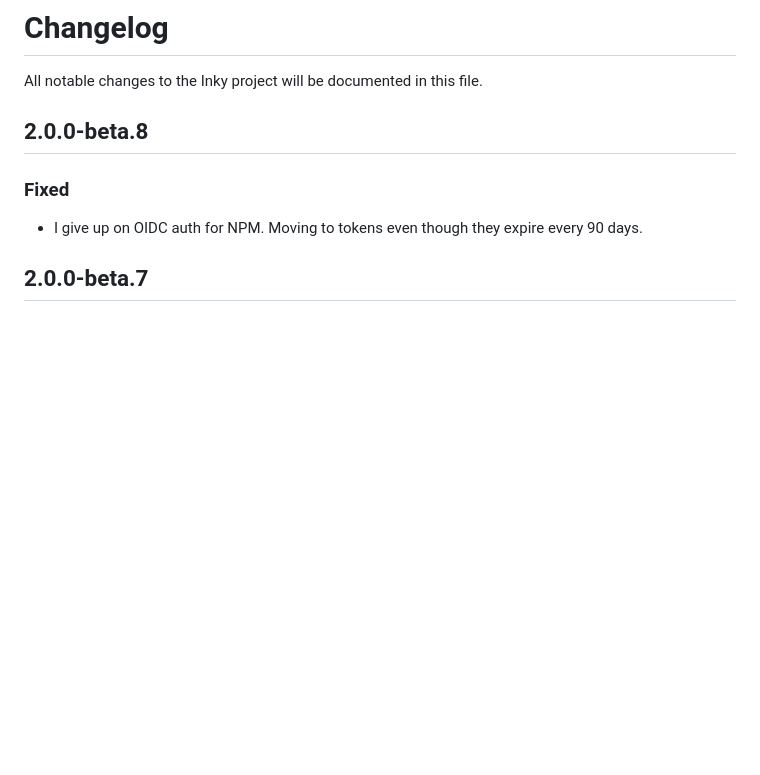
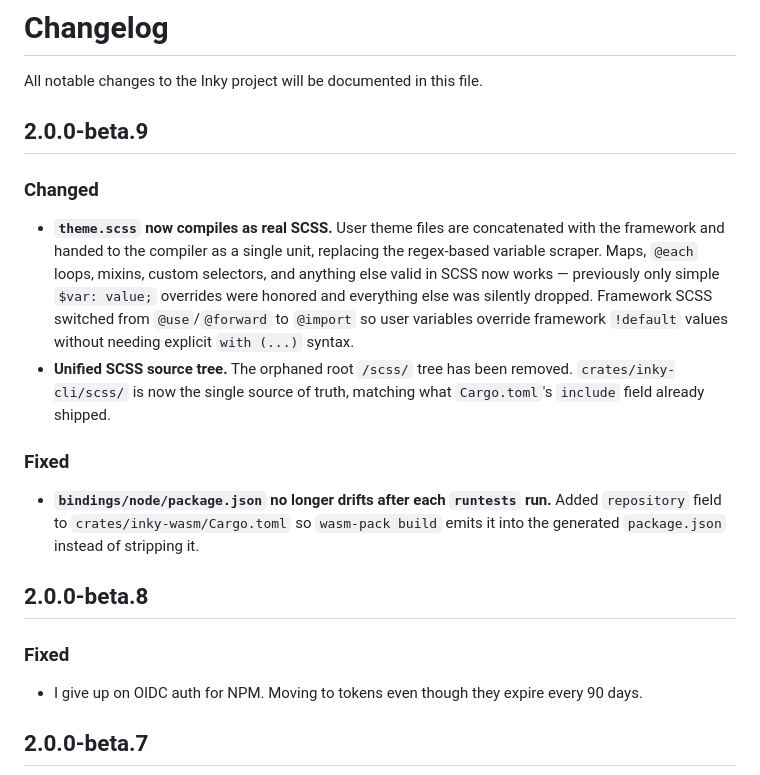
Before and after one commit to foundation/inky, a Markdown page: CHANGELOG.md, the part around the change. Drawn GitHub-style; blank space fills up the shorter version.

Commit message:
beta 9 changelog

```diff
--- a/CHANGELOG.md
+++ b/CHANGELOG.md
@@ -1,6 +1,17 @@
 # Changelog
 
 All notable changes to the Inky project will be documented in this file.
+
+## 2.0.0-beta.9
+
+### Changed
+
+- **`theme.scss` now compiles as real SCSS.** User theme files are concatenated with the framework and handed to the compiler as a single unit, replacing the regex-based variable scraper. Maps, `@each` loops, mixins, custom selectors, and anything else valid in SCSS now works — previously only simple `$var: value;` overrides were honored and everything else was silently dropped. Framework SCSS switched from `@use`/`@forward` to `@import` so user variables override framework `!default` values without needing explicit `with (...)` syntax.
+- **Unified SCSS source tree.** The orphaned root `/scss/` tree has been removed. `crates/inky-cli/scss/` is now the single source of truth, matching what `Cargo.toml`'s `include` field already shipped.
+
+### Fixed
+
+- **`bindings/node/package.json` no longer drifts after each `runtests` run.** Added `repository` field to `crates/inky-wasm/Cargo.toml` so `wasm-pack build` emits it into the generated `package.json` instead of stripping it.
 
 ## 2.0.0-beta.8
 
```
